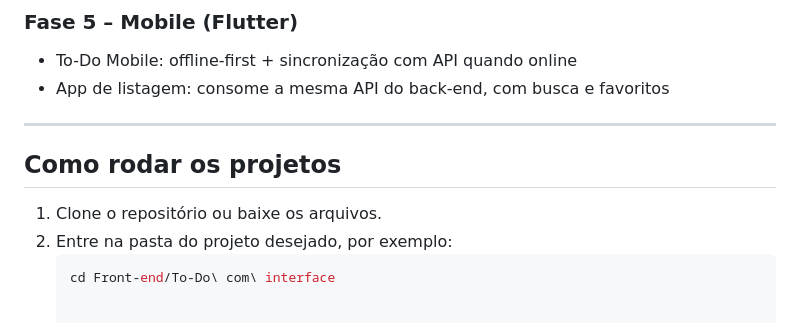
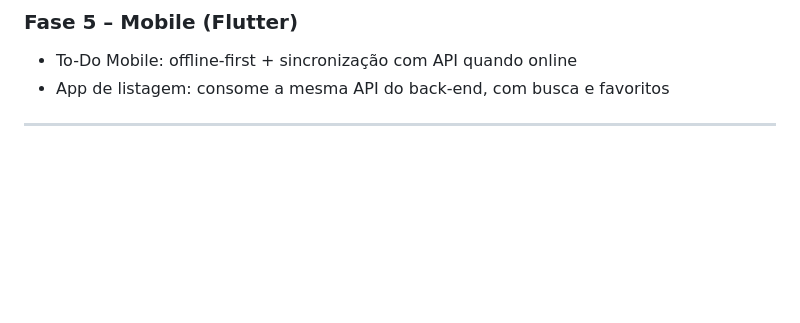
Before and after one commit to kodinne/Portfolio-Mateus, a Markdown page: README.md, the part around the change. Drawn GitHub-style; blank space fills up the shorter version.

````diff
--- a/README.md
+++ b/README.md
@@ -59,9 +59,3 @@ Ele mostra meu crescimento, habilidades em HTML, CSS, JavaScript, e evolução f
 - App de listagem: consome a mesma API do back-end, com busca e favoritos
 
 ---
-
-## Como rodar os projetos
-1. Clone o repositório ou baixe os arquivos.
-2. Entre na pasta do projeto desejado, por exemplo:
-   ```bash
-   cd Front-end/To-Do\ com\ interface
````
